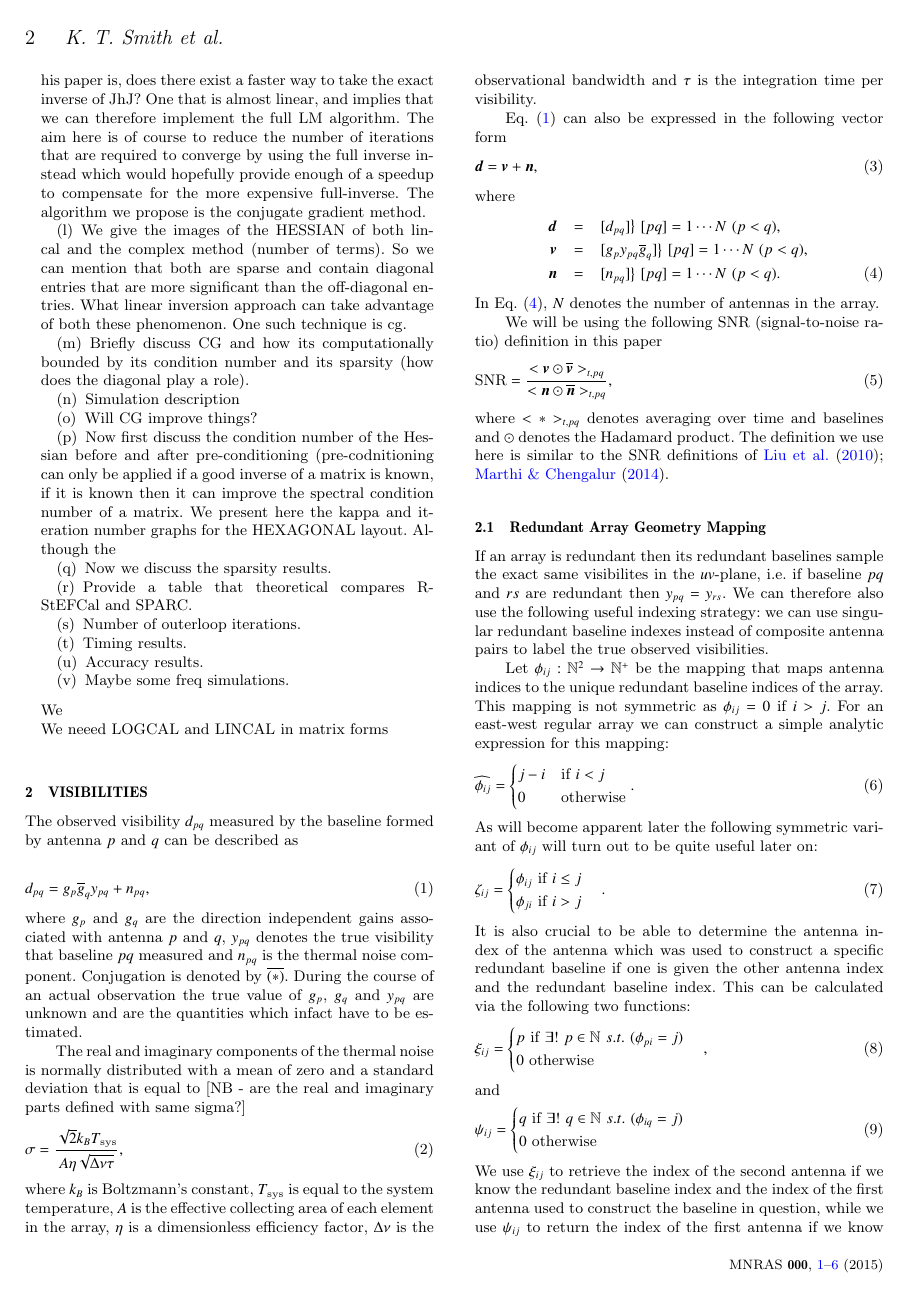
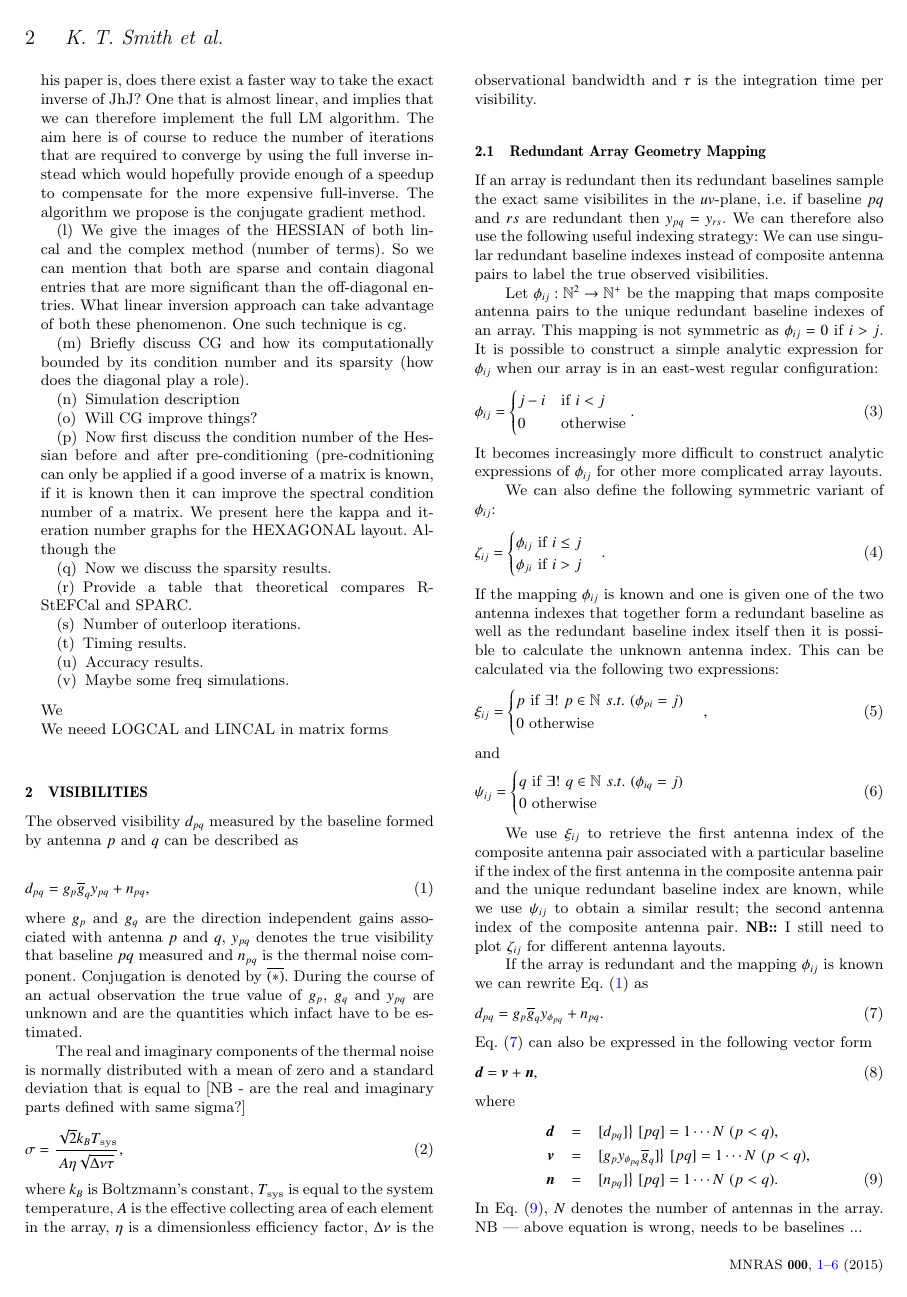
Before and after one commit to Trienko/redundant_calibration, a LaTeX paper (paper.tex): page 2 of 6. Compiled offline with pdfLaTeX; a LaTeX package or settings file that is missing is left out.

Commit message:
red mapping section

```diff
--- a/paper.tex
+++ b/paper.tex
@@ -209,39 +209,22 @@ The real and imaginary components of the thermal noise is normally distributed w
 where $k_B$ is Boltzmann's constant, $T_{\textrm{sys}}$ is equal to the system temperature, $A$ is the effective collecting area of each element in the array, $\eta$ is a dimensionless
 efficiency factor, $\Delta \nu$ is the observational bandwidth and $\tau$ is the integration time per visibility.
 
-Eq.~\eqref{eq:vis_definition} can also be expressed in the following vector form
-\begin{equation}
-\bd = \bv + \bn,
-\end{equation}
-where
-\begin{eqnarray}
- \bd &=& [d_{pq}] \big \} ~ [pq] = 1\cdots N ~ (p<q),\nonumber\\
- \bv &=& [g_p y_{pq}\conj{g}_q]  \big \} ~ [pq] = 1\cdots N ~ (p<q),\nonumber\\
- \bn &=& [n_{pq}]  \big \} ~ [pq] = 1\cdots N ~ (p<q).\label{eq:vec_definitions}
-\end{eqnarray}
-In Eq.~\eqref{eq:vec_definitions}, $N$ denotes the number of antennas in the array.
-
-We will be using the following SNR (signal-to-noise ratio) definition in this paper
-\begin{equation}
-\textrm{SNR} = \frac{<\bv\odot\conj{\bv}>_{t,pq}}{<\bn\odot\conj{\bn}>_{t,pq}},
-\end{equation}
-where $<*>_{t,pq}$ denotes averaging over time and baselines and $\odot$ denotes the Hadamard product. The definition we use here is similar
-to the SNR definitions of \citet{Liu2010,Marthi2014}.
-
 \subsection{Redundant Array Geometry Mapping}
 If an array is redundant then its redundant baselines sample the exact same visibilites in the $uv$-plane, i.e. if baseline $pq$ and $rs$ are redundant then $y_{pq} = y_{rs}$. We can
-therefore also use the following useful indexing strategy: we can use singular redundant baseline indexes instead of composite antenna pairs to label the true observed visibilities.
+therefore also use the following useful indexing strategy: We can use singular redundant baseline indexes instead of composite antenna pairs to label the true observed visibilities.
 
-Let $\phi_{ij}:\mathbb{N}^2\rightarrow\mathbb{N}^+$ be the mapping that maps antenna indices to the unique redundant baseline indices of the array. This mapping is not symmetric as
-$\phi_{ij} = 0$ if $i>j$. For an east-west regular array we can construct a simple analytic expression for this mapping:
+Let $\phi_{ij}:\mathbb{N}^2\rightarrow\mathbb{N}^+$ be the mapping that maps composite antenna pairs to the unique redundant baseline indexes of an array. This mapping is not symmetric as
+$\phi_{ij} = 0$ if $i>j$. It is possible to construct a simple analytic expression for $\phi_{ij}$ when our array is in an east-west regular configuration:
 \begin{equation}
-\widehat{\phi_{ij}} =
+\phi_{ij} =
 \begin{cases}
 j-i&\textrm{if}~i<j\\
 0&\textrm{otherwise}
 \end{cases}.
 \end{equation}
-As will become apparent later the following symmetric variant of $\phi_{ij}$ will turn out to be quite useful later on:
+It becomes increasingly more difficult to construct analytic expressions of $\phi_{ij}$ for other more complicated array layouts.
+
+We can also define the following symmetric variant of $\phi_{ij}$:
 \begin{equation}
 \zeta_{ij} =
 \begin{cases}
@@ -249,7 +232,8 @@ As will become apparent later the following symmetric variant of $\phi_{ij}$ wil
 \phi_{ji}~\textrm{if}~i>j
 \end{cases}.
 \end{equation}
-It is also crucial to be able to determine the antenna index of the antenna which was used to construct a specific redundant baseline if one is given the other antenna index and the redundant baseline index. This can be calculated via the following two functions:
+If the mapping $\phi_{ij}$ is known and one is given one of the two antenna indexes that together form a redundant baseline as well as the redundant baseline index itself then it is possible
+to calculate the unknown antenna index. This can be calculated via the following two expressions:
 \begin{equation}
 \xi_{ij} =
 \begin{cases}
@@ -265,7 +249,23 @@ q~\textrm{if}~\exists! ~ q \in \mathbb{N} ~ s.t. ~(\phi_{iq} = j)\\
 0~\textrm{otherwise}
 \end{cases}
 \end{equation}
-We use $\xi_{ij}$ to retrieve the index of the second antenna if we know the redundant baseline index and the index of the first antenna used to construct the baseline in question, while we use $\psi_{ij}$ to return the index of the first antenna if we know the
-index of the second antenna instead. \textbf{NB::} I still need to plot $\zeta_{ij}$ for different antenna layouts.
 
-Describe complex optimization, Jacobian, Hessian etc... Benefits drawbacks compared to LINCAL... etc..
+We use $\xi_{ij}$ to retrieve the first antenna index of the composite antenna pair associated with a particular baseline if the index of the first antenna in the composite antenna pair and the unique redundant baseline index are known, while we use $\psi_{ij}$ to obtain
+a similar result; the second antenna index of the composite antenna pair. \textbf{NB::} I still need to plot $\zeta_{ij}$ for different antenna layouts.
+
+If the array is redundant and the mapping $\phi_{ij}$ is known we can rewrite Eq.~\eqref{eq:vis_definition} as
+\begin{equation}
+\label{eq:vis_red}
+d_{pq} = g_{p}\conj{g}_{q}y_{\phi_{pq}} + n_{pq}.
+\end{equation}
+Eq.~\eqref{eq:vis_red} can also be expressed in the following vector form
+\begin{equation}
+\bd = \bv + \bn,
+\end{equation}
+where
+\begin{eqnarray}
+ \bd &=& [d_{pq}] \big \} ~ [pq] = 1\cdots N ~ (p<q),\nonumber\\
+ \bv &=& [g_p y_{\phi_{pq}} \conj{g}_q]  \big \} ~ [pq] = 1\cdots N ~ (p<q),\nonumber\\
+ \bn &=& [n_{pq}]  \big \} ~ [pq] = 1\cdots N ~ (p<q).\label{eq:vec_definitions}
+\end{eqnarray}
+In Eq.~\eqref{eq:vec_definitions}, $N$ denotes the number of antennas in the array. NB --- above equation is wrong, needs to be baselines ...
@@ -272,3 +276,9 @@ Describe complex optimization, Jacobian, Hessian etc... Benefits drawbacks compa
+\end{equation}
+where $<*>_{t,pq}$ denotes averaging over time and baselines and $\odot$ denotes the Hadamard product. The definition we use here is similar
+to the SNR definitions of \citet{Liu2010,Marthi2014}.
+
+
+
 
 \section{Historical Overview}
 
```
Also changed, not shown: paper.tex (4 more changed lines).
